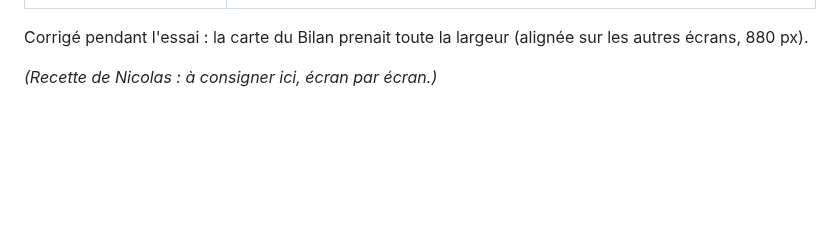
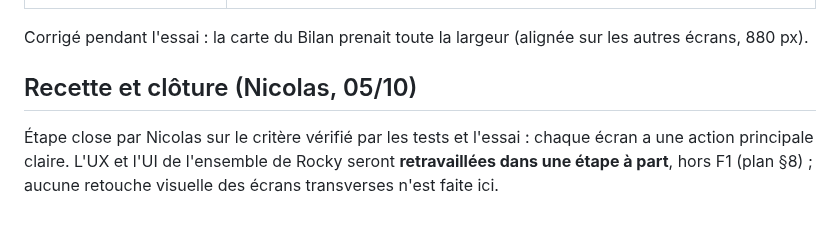
Before and after one commit to nicolasbour2018-dot/Rocky_assistant_job, a Markdown page: docs/decisions/F1-ecrans-transverses.md, the part around the change. Drawn GitHub-style; blank space fills up the shorter version.

```diff
--- a/docs/decisions/F1-ecrans-transverses.md
+++ b/docs/decisions/F1-ecrans-transverses.md
@@ -63,4 +63,8 @@ Critère de sortie (plan) : « Chaque écran a une action principale claire ».
 
 Corrigé pendant l'essai : la carte du Bilan prenait toute la largeur (alignée sur les autres écrans, 880 px).
 
-*(Recette de Nicolas : à consigner ici, écran par écran.)*
+## Recette et clôture (Nicolas, 05/10)
+
+Étape close par Nicolas sur le critère vérifié par les tests et l'essai : chaque écran a une action principale claire.
+L'UX et l'UI de l'ensemble de Rocky seront **retravaillées dans une étape à part**, hors F1 (plan §8) ; aucune
+retouche visuelle des écrans transverses n'est faite ici.
```
Also changed, not shown: docs/rocky-refonte-plan-v2.md (+4 -1 lines).
